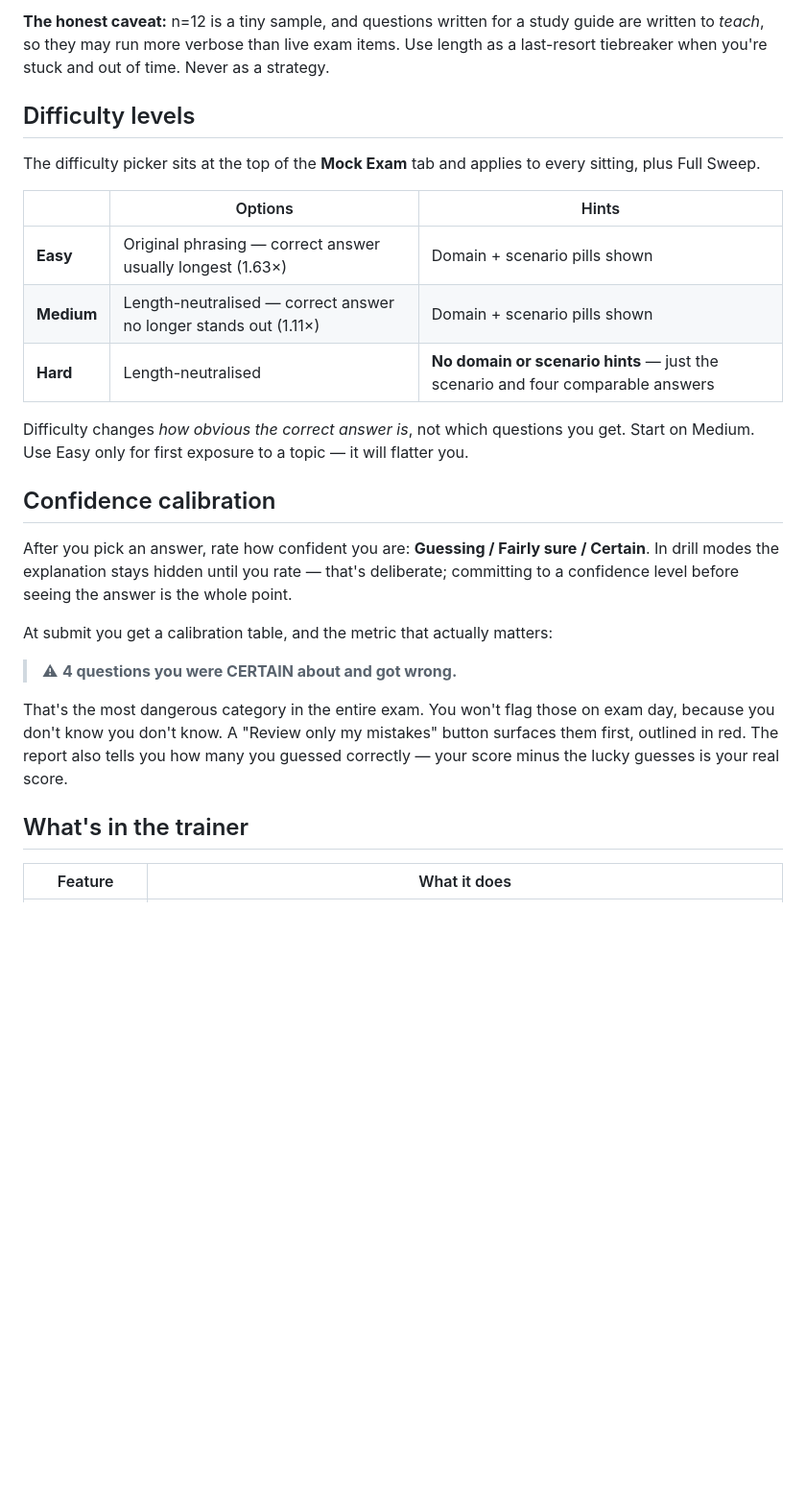
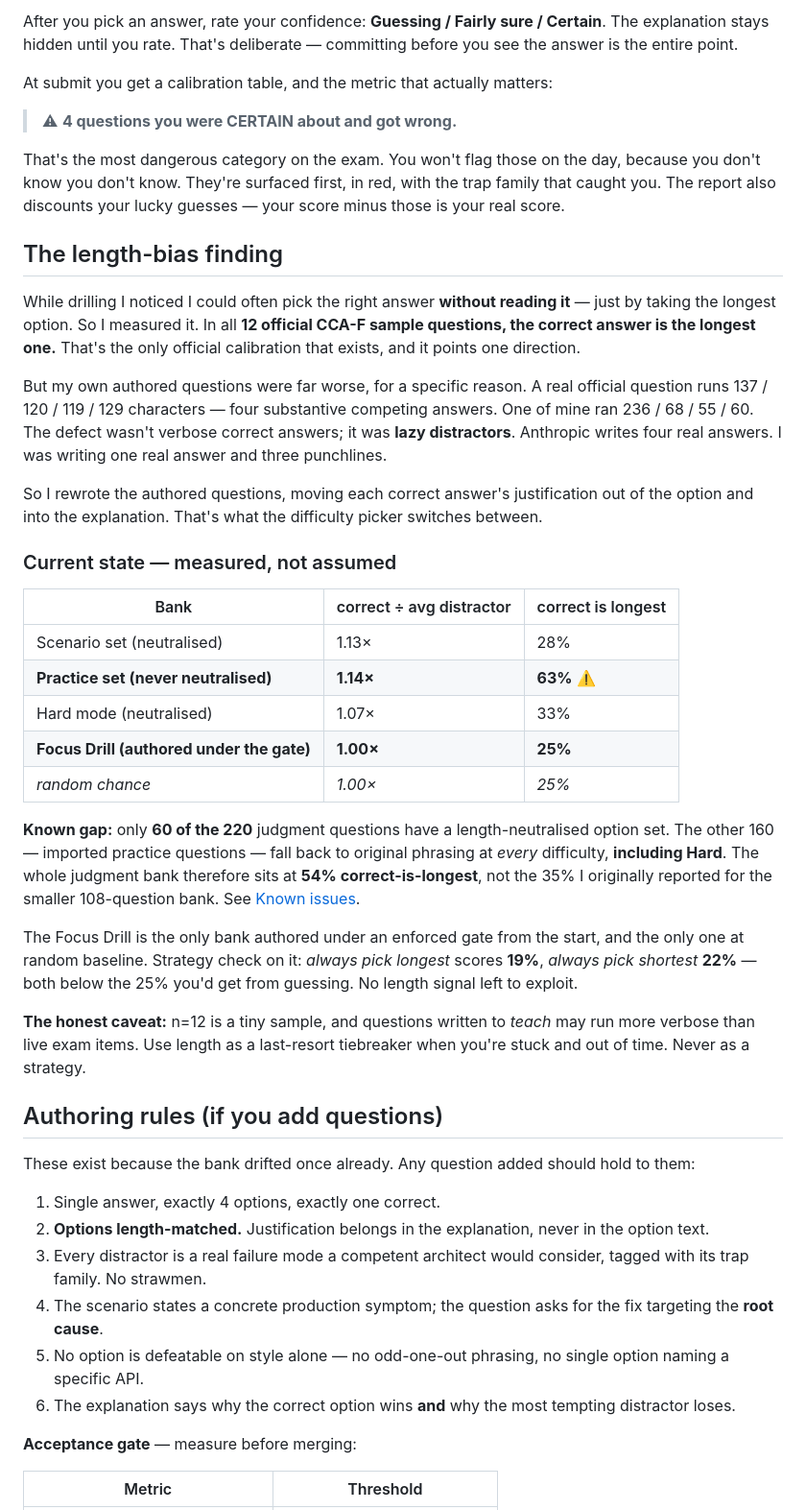
Before and after one commit to Roh00t/Claude-Certified-Architect-Foundations, a Markdown page: README.md, the part around one of its changes. Shown at 96% size. Rendered like a GitHub page; blank space fills up the shorter version.

```diff
--- a/README.md
+++ b/README.md
@@ -42,29 +51,48 @@ So I rewrote 62 questions, moving each correct answer's justification clause out
 
-**The honest caveat:** n=12 is a tiny sample, and questions written for a study guide are written to *teach*, so they may run more verbose than live exam items. Use length as a last-resort tiebreaker when you're stuck and out of time. Never as a strategy.
-
-## Difficulty levels
-
-The difficulty picker sits at the top of the **Mock Exam** tab and applies to every sitting, plus Full Sweep.
-
-| | Options | Hints |
-|---|---|---|
-| **Easy** | Original phrasing — correct answer usually longest (1.63×) | Domain + scenario pills shown |
-| **Medium** | Length-neutralised — correct answer no longer stands out (1.11×) | Domain + scenario pills shown |
-| **Hard** | Length-neutralised | **No domain or scenario hints** — just the scenario and four comparable answers |
-
-Difficulty changes *how obvious the correct answer is*, not which questions you get. Start on Medium. Use Easy only for first exposure to a topic — it will flatter you.
-
-## Confidence calibration
-
-After you pick an answer, rate how confident you are: **Guessing / Fairly sure / Certain**. In drill modes the explanation stays hidden until you rate — that's deliberate; committing to a confidence level before seeing the answer is the whole point.
+After you pick an answer, rate your confidence: **Guessing / Fairly sure / Certain**. The explanation stays hidden until you rate. That's deliberate — committing before you see the answer is the entire point.
 
 At submit you get a calibration table, and the metric that actually matters:
 
 > ⚠ **4 questions you were CERTAIN about and got wrong.**
 
-That's the most dangerous category in the entire exam. You won't flag those on exam day, because you don't know you don't know. A "Review only my mistakes" button surfaces them first, outlined in red. The report also tells you how many you guessed correctly — your score minus the lucky guesses is your real score.
+That's the most dangerous category on the exam. You won't flag those on the day, because you don't know you don't know. They're surfaced first, in red, with the trap family that caught you. The report also discounts your lucky guesses — your score minus those is your real score.
 
-## What's in the trainer
+## The length-bias finding
 
-| Feature | What it does |
+While drilling I noticed I could often pick the right answer **without reading it** — just by taking the longest option. So I measured it. In all **12 official CCA-F sample questions, the correct answer is the longest one.** That's the only official calibration that exists, and it points one direction.
+
+But my own authored questions were far worse, for a specific reason. A real official question runs 137 / 120 / 119 / 129 characters — four substantive competing answers. One of mine ran 236 / 68 / 55 / 60. The defect wasn't verbose correct answers; it was **lazy distractors**. Anthropic writes four real answers. I was writing one real answer and three punchlines.
+
+So I rewrote the authored questions, moving each correct answer's justification out of the option and into the explanation. That's what the difficulty picker switches between.
+
+### Current state — measured, not assumed
+
+| Bank | correct ÷ avg distractor | correct is longest |
+|---|---|---|
+| Scenario set (neutralised) | 1.13× | 28% |
+| **Practice set (never neutralised)** | **1.14×** | **63%** ⚠️ |
+| Hard mode (neutralised) | 1.07× | 33% |
+| **Focus Drill (authored under the gate)** | **1.00×** | **25%** |
+| *random chance* | *1.00×* | *25%* |
+
+**Known gap:** only **60 of the 220** judgment questions have a length-neutralised option set. The other 160 — imported practice questions — fall back to original phrasing at *every* difficulty, **including Hard**. The whole judgment bank therefore sits at **54% correct-is-longest**, not the 35% I originally reported for the smaller 108-question bank. See [Known issues](#known-issues).
+
+The Focus Drill is the only bank authored under an enforced gate from the start, and the only one at random baseline. Strategy check on it: *always pick longest* scores **19%**, *always pick shortest* **22%** — both below the 25% you'd get from guessing. No length signal left to exploit.
+
+**The honest caveat:** n=12 is a tiny sample, and questions written to *teach* may run more verbose than live exam items. Use length as a last-resort tiebreaker when you're stuck and out of time. Never as a strategy.
+
+## Authoring rules (if you add questions)
+
+These exist because the bank drifted once already. Any question added should hold to them:
+
+1. Single answer, exactly 4 options, exactly one correct.
+2. **Options length-matched.** Justification belongs in the explanation, never in the option text.
+3. Every distractor is a real failure mode a competent architect would consider, tagged with its trap family. No strawmen.
+4. The scenario states a concrete production symptom; the question asks for the fix targeting the **root cause**.
+5. No option is defeatable on style alone — no odd-one-out phrasing, no single option naming a specific API.
+6. The explanation says why the correct option wins **and** why the most tempting distractor loses.
+
+**Acceptance gate** — measure before merging:
+
+| Metric | Threshold |
 |---|---|
```
Also changed, not shown: other parts of README.md (+72 -50 lines).
